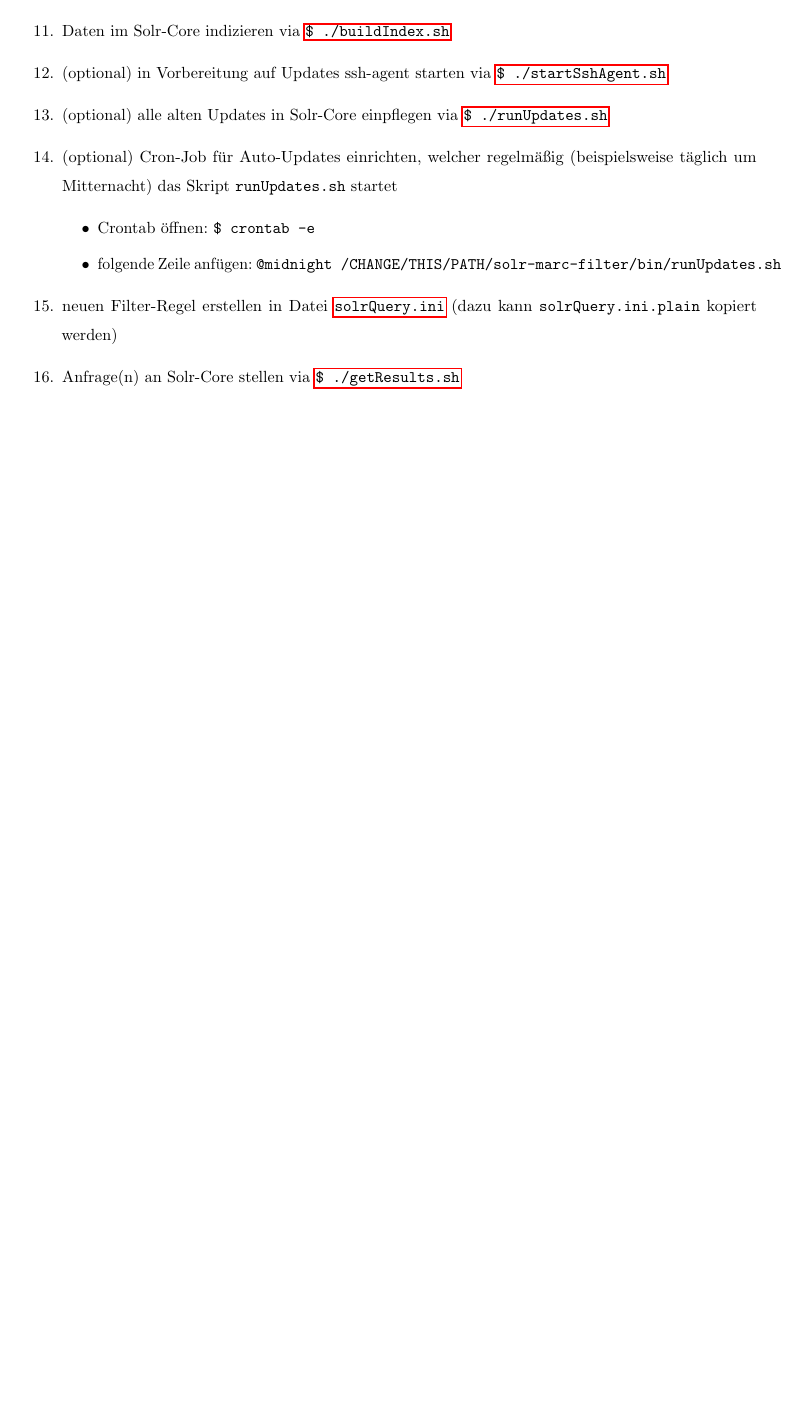
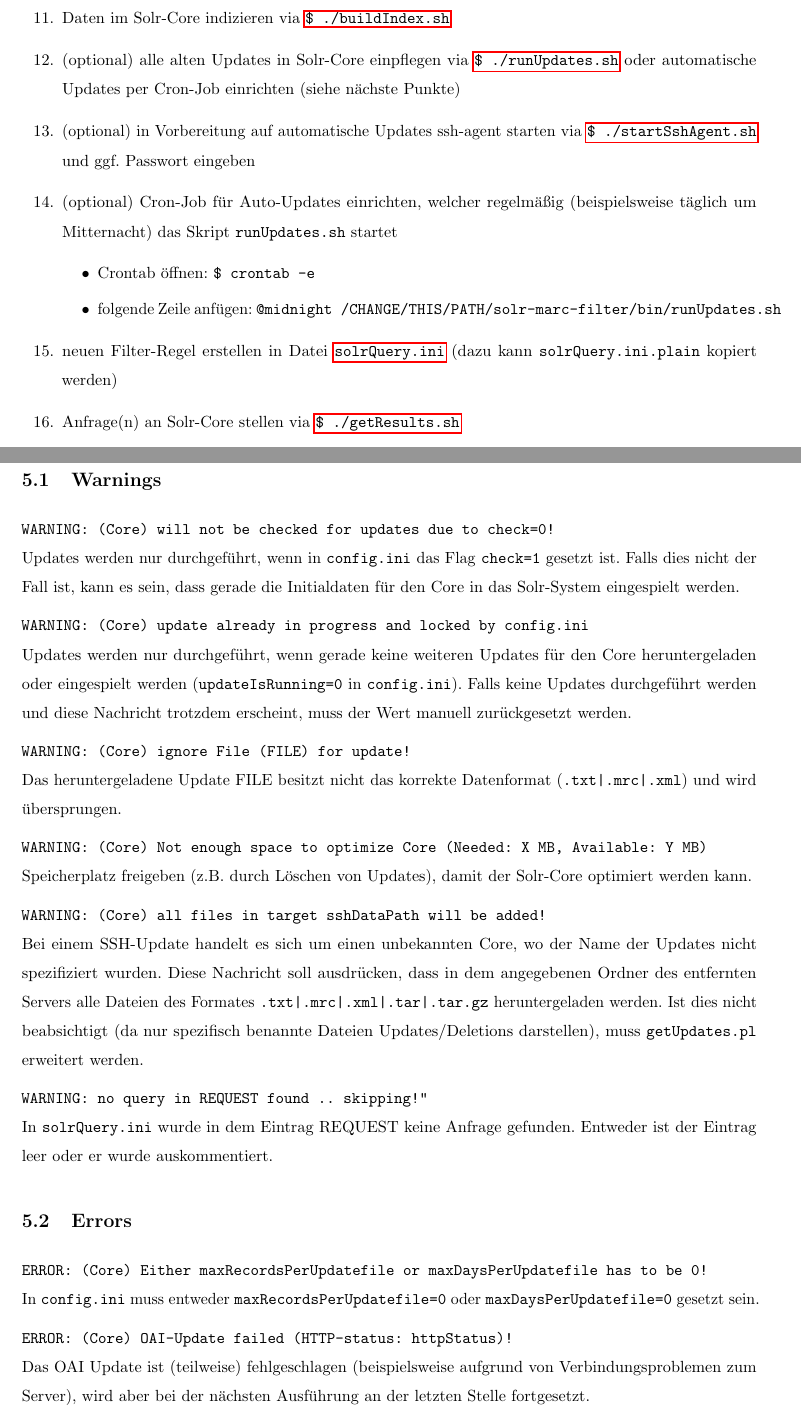
Before and after one commit to UB-HU-Berlin/solr-marc-filter, a LaTeX document (docu/tex/docu.tex): part of page 24 of 25 before the commit and two parts of pages 24 and 25 of 27 after it, the two joined at a grey line, cut so that both start at the same text, the shorter picture padded with empty space. The pictures show the PDF file docu/fachkatalog-dokumentation.pdf that the author committed with the source.

Commit message:
* documentation updated

```diff
--- a/docu/tex/docu.tex
+++ b/docu/tex/docu.tex
@@ -752,12 +764,12 @@ Im Wesentlichen sind folgende Schritte durchzuführen:
 	\item Solr Instanz starten (\texttt{\$ java -jar -Xmx2048M -Xms512M start.jar})
 	\item neuen Solr-Core erstellen via \hyperref[sec:para:createCore]{\texttt{\$ ./createCore.sh}} und Eingabeaufforderungen folgen
 	\item (optional) fehlerhaft oder testweise angelegten Solr-Core löschen via \hyperref[sec:para:removeCore]{\texttt{\$ ./removeCore.sh}} und Eingabeaufforderungen folgen
-	\item Initialdaten (Marc- oder Marc-XML-Daten) in das automatisch angelegten Core-Verzeichnis \texttt{solr-marc-filter/data/coreX/initialData/} hineinkopieren
-	\item in \hyperref[para:index.properties]{\texttt{index.properties}} festlegen welche Felder für diesen Core indiziert werden sollen und \texttt{"CHANGE\_THIS\_NAME"} in gewünschten Namen des Cores ändern (sinnvollerweise derselbe Name, wie beim Erstellen des Cores zuvor)
+	\item Initialdaten (Marc- oder Marc-XML-Daten) in das automatisch angelegten Core-Verzeichnis \texttt{solr-marc-filter/data/coreX/initialData/} hineinkopieren (diese werden später indiziert)
+	\item in \hyperref[para:index.properties]{\texttt{index.properties}} festlegen, welche Felder für diesen Core indiziert werden sollen und \texttt{"CHANGE\_THIS\_NAME"} in gewünschten Namen des Cores ändern (sinnvollerweise derselbe Name, wie beim Erstellen des Cores zuvor)
 	%\item \texttt{indexfile}
 	\item Daten im Solr-Core indizieren via \hyperref[sec:para:buildIndex]{\texttt{\$ ./buildIndex.sh}}
-	\item (optional) in Vorbereitung auf Updates ssh-agent starten via \hyperref[sec:para:startSshAgent]{\texttt{\$ ./startSshAgent.sh}}
-	\item (optional) alle alten Updates in Solr-Core einpflegen via \hyperref[sec:para:runUpdates]{\texttt{\$ ./runUpdates.sh}}
+	\item (optional) alle alten Updates in Solr-Core einpflegen via \hyperref[sec:para:runUpdates]{\texttt{\$ ./runUpdates.sh}} oder automatische Updates per Cron-Job einrichten (siehe nächste Punkte)
+	\item (optional) in Vorbereitung auf automatische Updates ssh-agent starten via \hyperref[sec:para:startSshAgent]{\texttt{\$ ./startSshAgent.sh}} und ggf. Passwort eingeben
 	\item (optional) Cron-Job für Auto-Updates einrichten, welcher regelmäßig (beispielsweise täglich um Mitternacht) das Skript \texttt{runUpdates.sh} startet
 	\begin{itemize}
 		\item Crontab öffnen: \texttt{\$ crontab -e}
@@ -771,3 +783,36 @@ Im Wesentlichen sind folgende Schritte durchzuführen:
 %\subsection{title}
 
 %TODO.. ausführlicher!
+% % % % % % % % % % % % % % Troubleshooting
+\newpage
+\section{Troubleshooting}
+\subsection{Warnings}
+\texttt{WARNING: (Core) will not be checked for updates due to check=0!}\\
+Updates werden nur durchgeführt, wenn in \texttt{config.ini} das Flag \texttt{check=1} gesetzt ist. Falls dies nicht der Fall ist, kann es sein, dass gerade die Initialdaten für den Core in das Solr-System eingespielt werden.
+
+\texttt{WARNING: (Core) update already in progress and locked by config.ini}\\
+Updates werden nur durchgeführt, wenn gerade keine weiteren Updates für den Core heruntergeladen oder eingespielt werden (\texttt{updateIsRunning=0} in \texttt{config.ini}). Falls keine Updates durchgeführt werden und diese Nachricht trotzdem erscheint, muss der Wert manuell zurückgesetzt werden.
+
+\texttt{WARNING: (Core) ignore File (FILE) for update!}\\
+Das heruntergeladene Update FILE besitzt nicht das korrekte Datenformat (\texttt{.txt|.mrc|.xml}) und wird übersprungen.
+
+\texttt{WARNING: (Core) Not enough space to optimize Core (Needed: X MB, Available: Y MB)} \\
+Speicherplatz freigeben (z.B. durch Löschen von Updates), damit der Solr-Core optimiert werden kann.
+
+\texttt{WARNING: (Core) all files in target sshDataPath will be added!} \\
+Bei einem SSH-Update handelt es sich um einen unbekannten Core, wo der Name der Updates nicht spezifiziert wurden. Diese Nachricht soll ausdrücken, dass in dem angegebenen Ordner des entfernten Servers alle Dateien des Formates \texttt{.txt|.mrc|.xml|.tar|.tar.gz} heruntergeladen werden. Ist dies nicht beabsichtigt (da nur spezifisch benannte Dateien Updates/Deletions darstellen), muss \texttt{getUpdates.pl} erweitert werden.
+
+\texttt{WARNING: no query in REQUEST found .. skipping!"} \\
+In \texttt{solrQuery.ini} wurde in dem Eintrag REQUEST keine Anfrage gefunden. Entweder ist der Eintrag leer oder er wurde auskommentiert.
+
+
+\subsection{Errors}
+\texttt{ERROR: (Core) Either maxRecordsPerUpdatefile or maxDaysPerUpdatefile has to be 0!} \\
+In \texttt{config.ini} muss entweder \texttt{maxRecordsPerUpdatefile=0} oder \texttt{maxDaysPerUpdatefile=0} gesetzt sein.
+
+\texttt{ERROR: (Core) OAI-Update failed (HTTP-status: httpStatus)!} \\
+Das OAI Update ist (teilweise) fehlgeschlagen (beispielsweise aufgrund von Verbindungsproblemen zum Server), wird aber bei der nächsten Ausführung an der letzten Stelle fortgesetzt.
+
+\newpage
+\subsection{Sonstige Fehler}
+\begin{itemize}
@@ -774,3 +827,7 @@ Im Wesentlichen sind folgende Schritte durchzuführen:
+\end{itemize}
+
+
+
 
 % % % % % % % % % % % % % % Einschränkungen
 \newpage
```
Also changed, not shown: docu/fachkatalog-dokumentation.pdf, docu/tex/docu.tex (60 more changed lines).
